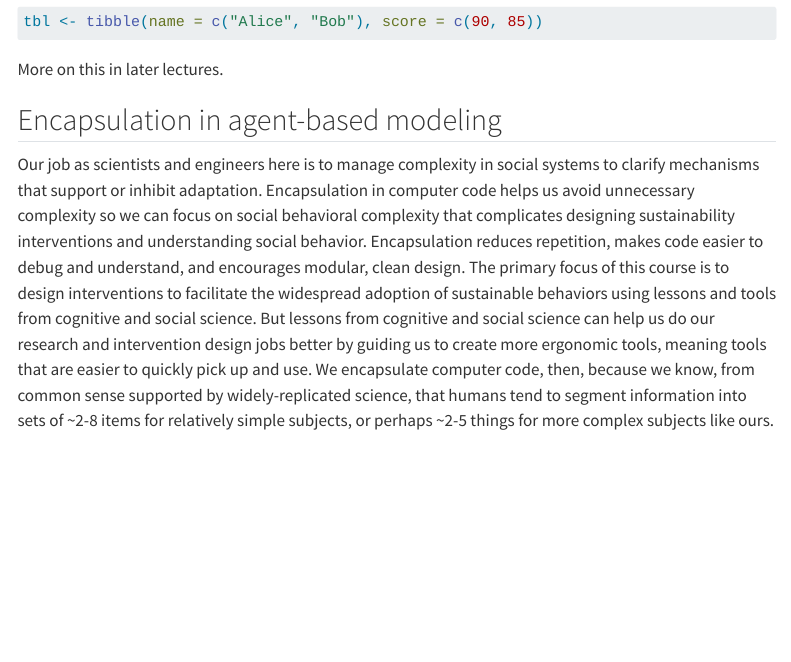
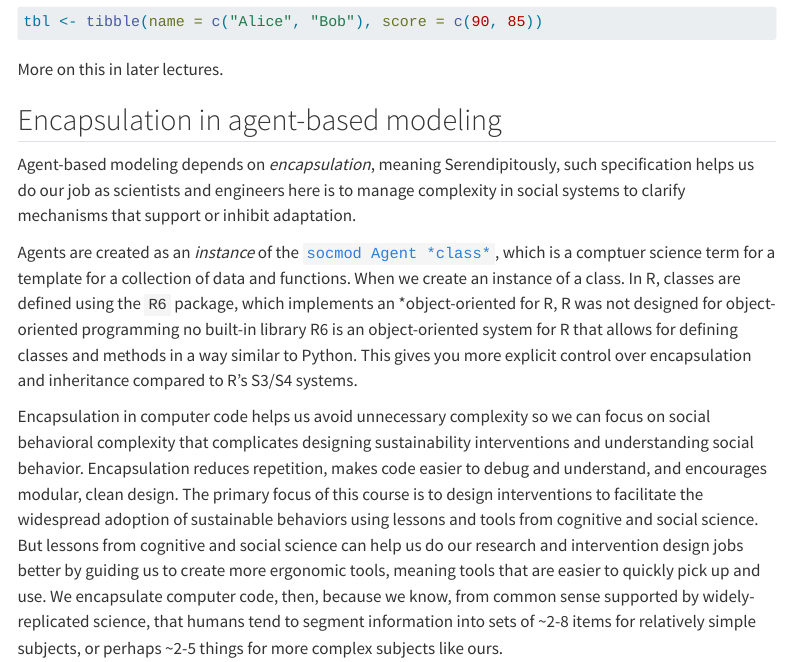
Before and after one commit to alive-sci/css4s-book, a Quarto document (programming-intro.qmd): the page in a window 1100 px wide, from 6950 px down. Rendered offline with R 4.5, knitr and Pandoc in place of Quarto, with nearby package versions; code that draws random numbers runs with fixed seeds of ours; some code elsewhere in the file could not run offline; menus at the side of the page are left out; long lines of code are wrapped.

Commit message:
paragraph on encapsulation

```diff
--- a/programming-intro.qmd
+++ b/programming-intro.qmd
@@ -261,8 +261,13 @@ More on this in later lectures.
 
 ## Encapsulation in agent-based modeling
 
-Our job as scientists and engineers here is to manage complexity in social
-systems to clarify mechanisms that support or inhibit adaptation. Encapsulation
+Agent-based modeling depends on *encapsulation*, meaning
+Serendipitously, such specification helps us do our job as scientists and engineers here is to manage complexity in social
+systems to clarify mechanisms that support or inhibit adaptation.
+
+Agents are created as an *instance* of the [`socmod Agent *class*`](https://css4s.github.io/socmod/reference/Agent.html), which is a comptuer science term for a template for a collection of data and functions. When we create an instance of a class. In R, classes are defined using the `R6` package, which implements an *object-oriented  for R, R was not designed for object-oriented programming no built-in library R6 is an object-oriented system for R that allows for defining classes and methods in a way similar to Python. This gives you more explicit control over encapsulation and inheritance compared to R’s S3/S4 systems.
+
+Encapsulation
 in computer code helps us avoid unnecessary complexity so we can focus on social
 behavioral complexity that complicates designing sustainability interventions
 and understanding social behavior. Encapsulation reduces repetition, makes code
```
